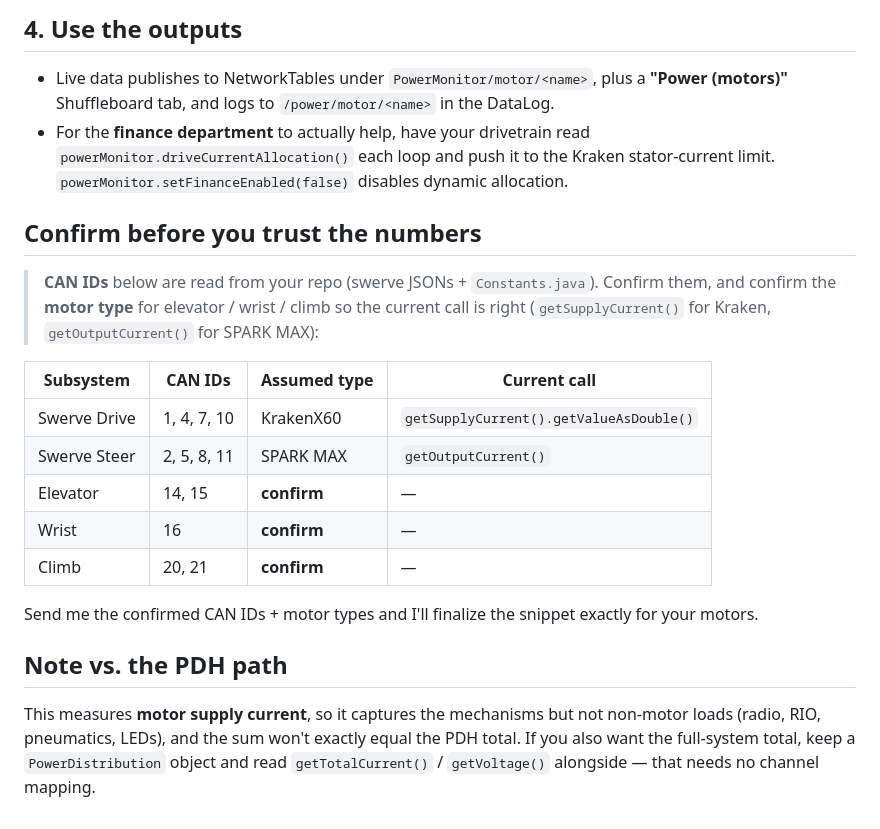
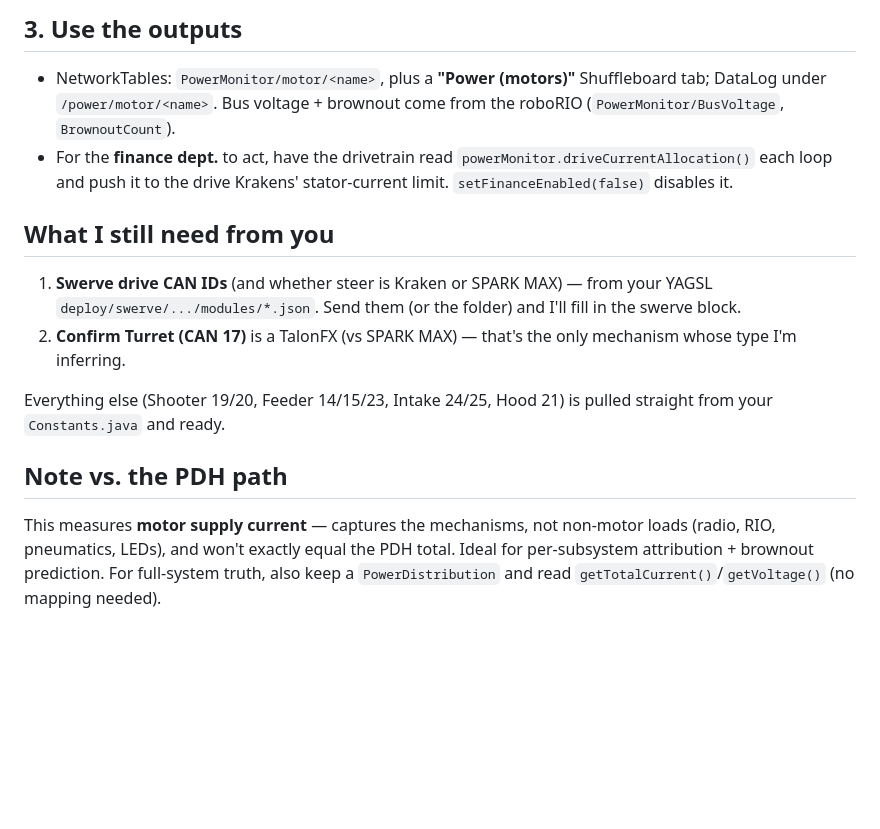
Before and after one commit to frc6560/powersys-monitor, a Markdown page: robot/INTEGRATION.md, the part around one of its changes. Rendered like a GitHub page; blank space fills up the shorter version.

```diff
--- a/robot/INTEGRATION.md
+++ b/robot/INTEGRATION.md
@@ -82,28 +88,22 @@ exist. That's it — the command scheduler runs `MotorCurrentMonitor.periodic()`
 
-## 4. Use the outputs
-- Live data publishes to NetworkTables under `PowerMonitor/motor/<name>`, plus a **"Power
-  (motors)"** Shuffleboard tab, and logs to `/power/motor/<name>` in the DataLog.
-- For the **finance department** to actually help, have your drivetrain read
-  `powerMonitor.driveCurrentAllocation()` each loop and push it to the Kraken stator-current
-  limit. `powerMonitor.setFinanceEnabled(false)` disables dynamic allocation.
+## 3. Use the outputs
+- NetworkTables: `PowerMonitor/motor/<name>`, plus a **"Power (motors)"** Shuffleboard tab; DataLog
+  under `/power/motor/<name>`. Bus voltage + brownout come from the roboRIO (`PowerMonitor/BusVoltage`,
+  `BrownoutCount`).
+- For the **finance dept.** to act, have the drivetrain read `powerMonitor.driveCurrentAllocation()`
+  each loop and push it to the drive Krakens' stator-current limit. `setFinanceEnabled(false)` disables it.
 
-## Confirm before you trust the numbers
-> **CAN IDs** below are read from your repo (swerve JSONs + `Constants.java`). Confirm them, and
-> confirm the **motor type** for elevator / wrist / climb so the current call is right
-> (`getSupplyCurrent()` for Kraken, `getOutputCurrent()` for SPARK MAX):
+## What I still need from you
+1. **Swerve drive CAN IDs** (and whether steer is Kraken or SPARK MAX) — from your YAGSL
+   `deploy/swerve/.../modules/*.json`. Send them (or the folder) and I'll fill in the swerve block.
+2. **Confirm Turret (CAN 17)** is a TalonFX (vs SPARK MAX) — that's the only mechanism whose type I'm
+   inferring.
 
-| Subsystem | CAN IDs | Assumed type | Current call |
-| --- | --- | --- | --- |
-| Swerve Drive | 1, 4, 7, 10 | KrakenX60 | `getSupplyCurrent().getValueAsDouble()` |
-| Swerve Steer | 2, 5, 8, 11 | SPARK MAX | `getOutputCurrent()` |
-| Elevator | 14, 15 | **confirm** | — |
-| Wrist | 16 | **confirm** | — |
-| Climb | 20, 21 | **confirm** | — |
-
-Send me the confirmed CAN IDs + motor types and I'll finalize the snippet exactly for your motors.
+Everything else (Shooter 19/20, Feeder 14/15/23, Intake 24/25, Hood 21) is pulled straight from your
+`Constants.java` and ready.
 
 ## Note vs. the PDH path
-This measures **motor supply current**, so it captures the mechanisms but not non-motor loads
-(radio, RIO, pneumatics, LEDs), and the sum won't exactly equal the PDH total. If you also want
-the full-system total, keep a `PowerDistribution` object and read `getTotalCurrent()` /
-`getVoltage()` alongside — that needs no channel mapping.
+This measures **motor supply current** — captures the mechanisms, not non-motor loads (radio, RIO,
+pneumatics, LEDs), and won't exactly equal the PDH total. Ideal for per-subsystem attribution +
+brownout prediction. For full-system truth, also keep a `PowerDistribution` and read
+`getTotalCurrent()`/`getVoltage()` (no mapping needed).
```
Also changed, not shown: other parts of robot/INTEGRATION.md (+60 -54 lines).
